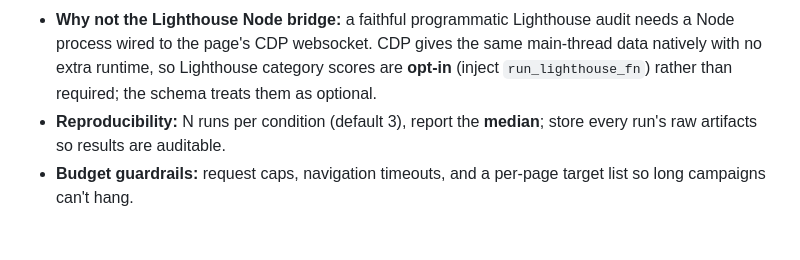
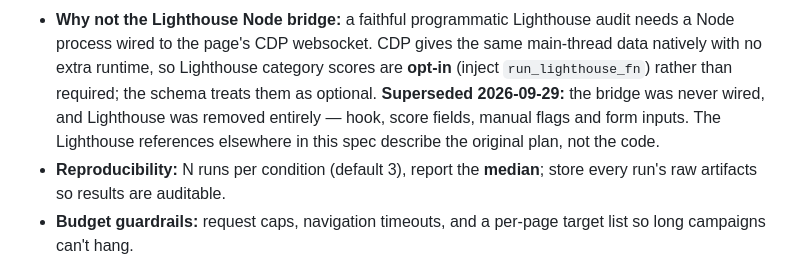
Before and after one commit to Philofobia/performance-report, a Markdown page: docs/PROJECT_SPEC.md, the part around the change. Rendered like a GitHub page; blank space fills up the shorter version.

```diff
--- a/docs/PROJECT_SPEC.md
+++ b/docs/PROJECT_SPEC.md
@@ -371,6 +371,9 @@ content scales with the page count.
   process wired to the page's CDP websocket. CDP gives the same main-thread data natively with no
   extra runtime, so Lighthouse category scores are **opt-in** (inject `run_lighthouse_fn`) rather
   than required; the schema treats them as optional.
+  **Superseded 2026-09-29:** the bridge was never wired, and Lighthouse was removed entirely —
+  hook, score fields, manual flags and form inputs. The Lighthouse references elsewhere in this
+  spec describe the original plan, not the code.
 - **Reproducibility:** N runs per condition (default 3), report the **median**; store every run's
   raw artifacts so results are auditable.
 - **Budget guardrails:** request caps, navigation timeouts, and a per-page target list so long
```
Also changed, not shown: README.md (+89 -11 lines).
